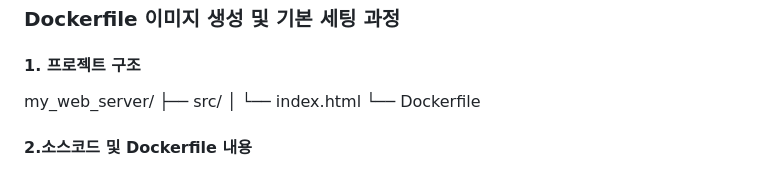
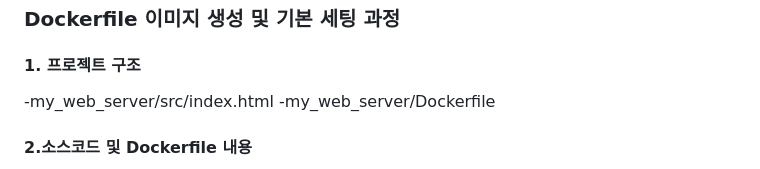
Before and after one commit to surilog/codessey, a Markdown page: README.md, the part around the change. Drawn GitHub-style.

Commit message:
Simplify project structure section in README
Removed redundant project structure details from README.

```diff
--- a/README.md
+++ b/README.md
@@ -586,10 +586,8 @@ student@93ab17eef57f:~$ curl http://localhost:8080
 ### Dockerfile 이미지 생성 및 기본 세팅 과정
 
 #### 1. 프로젝트 구조
-my_web_server/
-├── src/
-│   └── index.html
-└── Dockerfile
+-my_web_server/src/index.html
+-my_web_server/Dockerfile
 
 #### 2.소스코드 및 Dockerfile 내용
 
```
